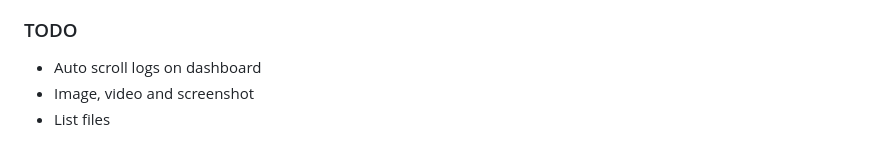
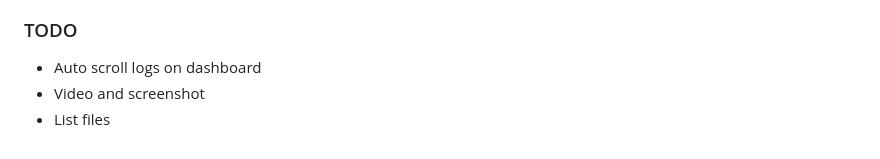
Before and after one commit to Tomiwa-Ot/moukthar, a Markdown page: README.md, the part around the change. GitHub-like rendering.

```diff
--- a/README.md
+++ b/README.md
@@ -105,5 +105,5 @@ Remote adminitration tool for android
 
 ### TODO
 - Auto scroll logs on dashboard
-- Image, video and screenshot
+- Video and screenshot
 - List files
```
